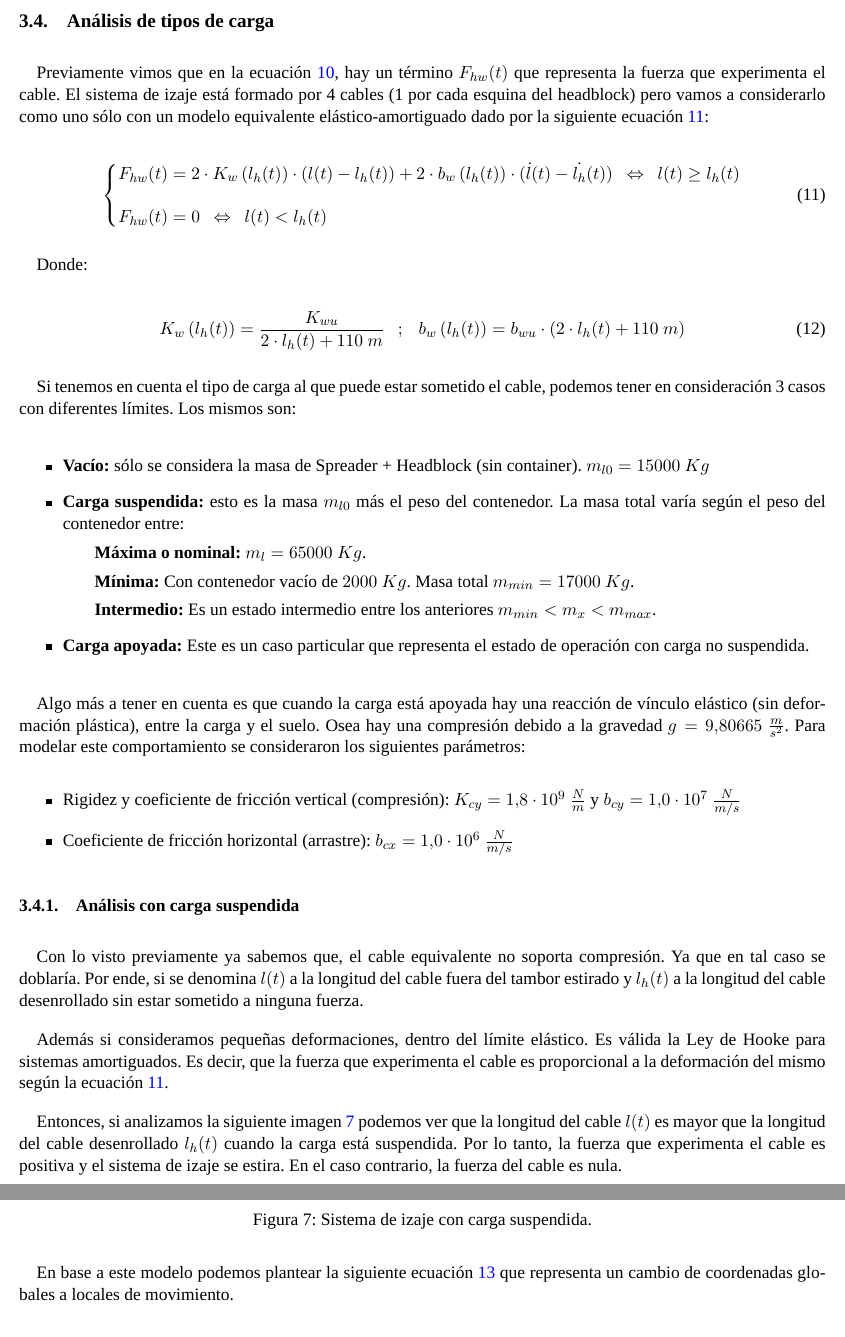
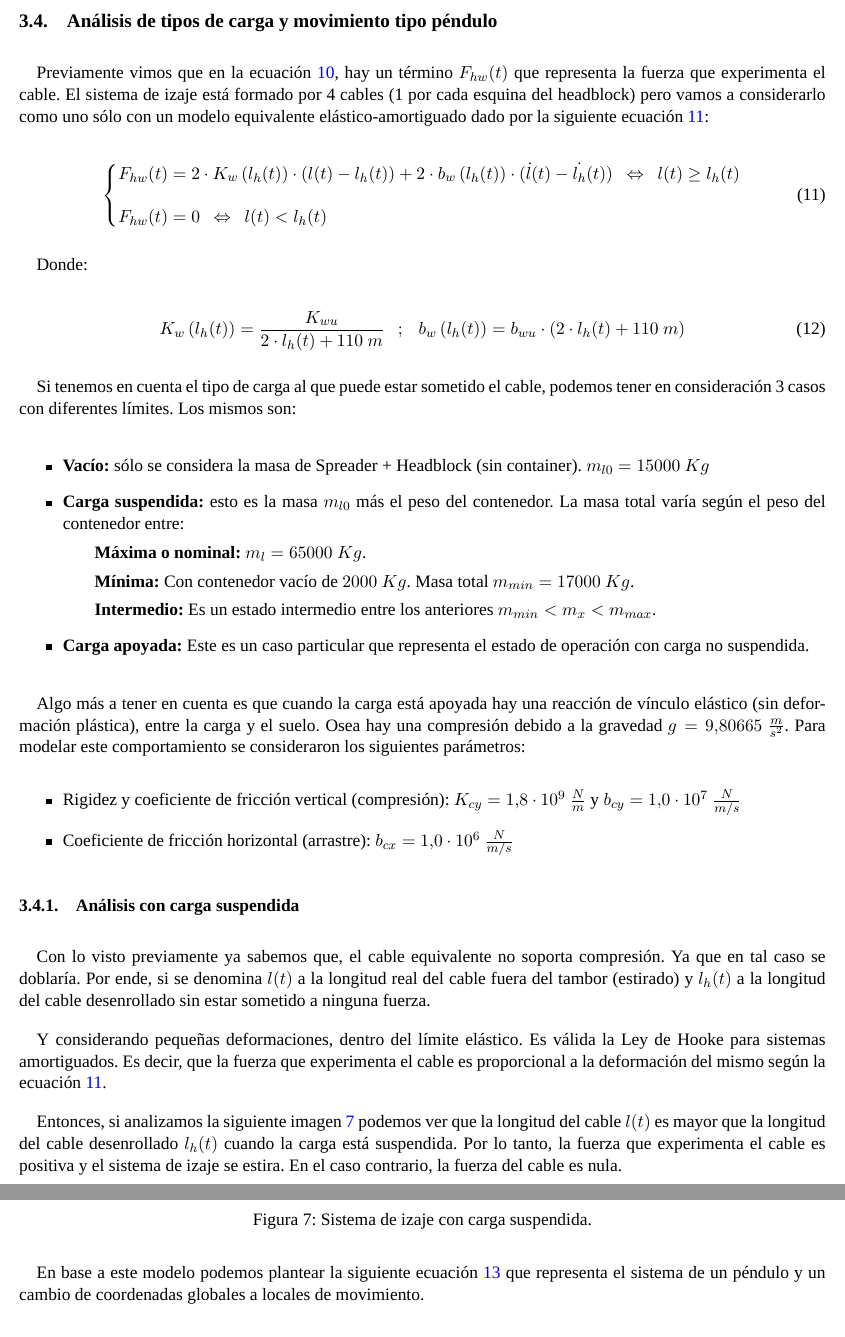
Before and after one commit to lucastrubiano/INFORME_AyCD, a LaTeX document (informe.tex): two parts of pages 11 and 12 of 57, joined at a grey line, cut so that both start at the same text. Compiled offline with XeLaTeX; a missing font is replaced by an installed copy or a similar font.

Commit message:
listo el punto 3

```diff
--- a/informe.tex
+++ b/informe.tex
@@ -316,7 +316,7 @@ En base a esta ecuación \ref{eq:sistema_izaje_final} el sistema del izaje en S
 
 \newpage
 
-\subsection{Análisis de tipos de carga}
+\subsection{Análisis de tipos de carga y movimiento tipo péndulo}
 \label{section:carga}
 
 Previamente vimos que en la ecuación \ref{eq:sistema_izaje_final}, hay un término $F_{hw}(t)$ que representa la fuerza que experimenta el cable. El sistema de izaje está formado por 4 cables (1 por cada esquina del headblock) pero vamos a considerarlo como uno sólo con un modelo equivalente elástico-amortiguado dado por la siguiente ecuación \ref{eq:sistema_izaje_fuerza_cable}:
@@ -360,9 +360,9 @@ Algo más a tener en cuenta es que cuando la carga está apoyada hay una reacci
 
 \subsubsection{Análisis con carga suspendida}
 
-Con lo visto previamente ya sabemos que, el cable equivalente no soporta compresión. Ya que en tal caso se doblaría. Por ende, si se denomina $l(t)$ a la longitud del cable fuera del tambor estirado y $l_{h}(t)$ a la longitud del cable desenrollado sin estar sometido a ninguna fuerza.
+Con lo visto previamente ya sabemos que, el cable equivalente no soporta compresión. Ya que en tal caso se doblaría. Por ende, si se denomina $l(t)$ a la longitud real del cable fuera del tambor (estirado) y $l_{h}(t)$ a la longitud del cable desenrollado sin estar sometido a ninguna fuerza.
 
-Además si consideramos pequeñas deformaciones, dentro del límite elástico. Es válida la Ley de Hooke para sistemas amortiguados. Es decir, que la fuerza que experimenta el cable es proporcional a la deformación del mismo según la ecuación \ref{eq:sistema_izaje_fuerza_cable}.
+Y considerando pequeñas deformaciones, dentro del límite elástico. Es válida la Ley de Hooke para sistemas amortiguados. Es decir, que la fuerza que experimenta el cable es proporcional a la deformación del mismo según la ecuación \ref{eq:sistema_izaje_fuerza_cable}.
 
 Entonces, si analizamos la siguiente imagen \ref{fig:sistema_pendulo} podemos ver que la longitud del cable $l(t)$ es mayor que la longitud del cable desenrollado $l_{h}(t)$ cuando la carga está suspendida. Por lo tanto, la fuerza que experimenta el cable es positiva y el sistema de izaje se estira. En el caso contrario, la fuerza del cable es nula.
 
@@ -375,7 +375,7 @@ Entonces, si analizamos la siguiente imagen \ref{fig:sistema_pendulo} podemos ve
 
 \newpage
 
-En base a este modelo podemos plantear la siguiente ecuación \ref{eq:sistema_pendulo_cinematica} que representa un cambio de coordenadas globales a locales de movimiento.
+En base a este modelo podemos plantear la siguiente ecuación \ref{eq:sistema_pendulo_cinematica} que representa el sistema de un péndulo y un cambio de coordenadas globales a locales de movimiento.
 
 \begin{equation}
 	\label{eq:sistema_pendulo_cinematica}
```
